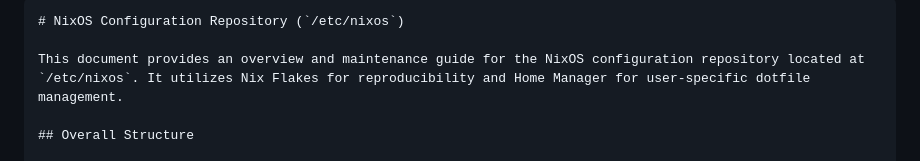
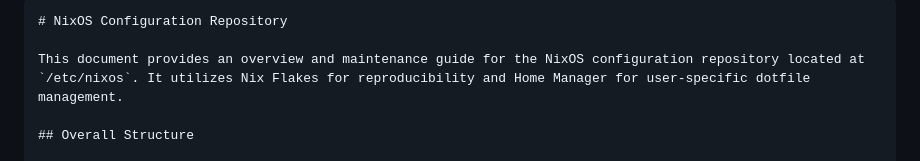
Before and after one commit to h0ffmann/nix-config, a Markdown page: README.md, the part around the change. Drawn GitHub-style.

Commit message:
rm real path
Signed-off-by: M.Hoffmann <hoffmann@poli.ufrj.br>

````diff
--- a/README.md
+++ b/README.md
@@ -1,5 +1,5 @@
 ```markdown
-# NixOS Configuration Repository (`/etc/nixos`)
+# NixOS Configuration Repository
 
 This document provides an overview and maintenance guide for the NixOS configuration repository located at `/etc/nixos`. It utilizes Nix Flakes for reproducibility and Home Manager for user-specific dotfile management.
 
````
